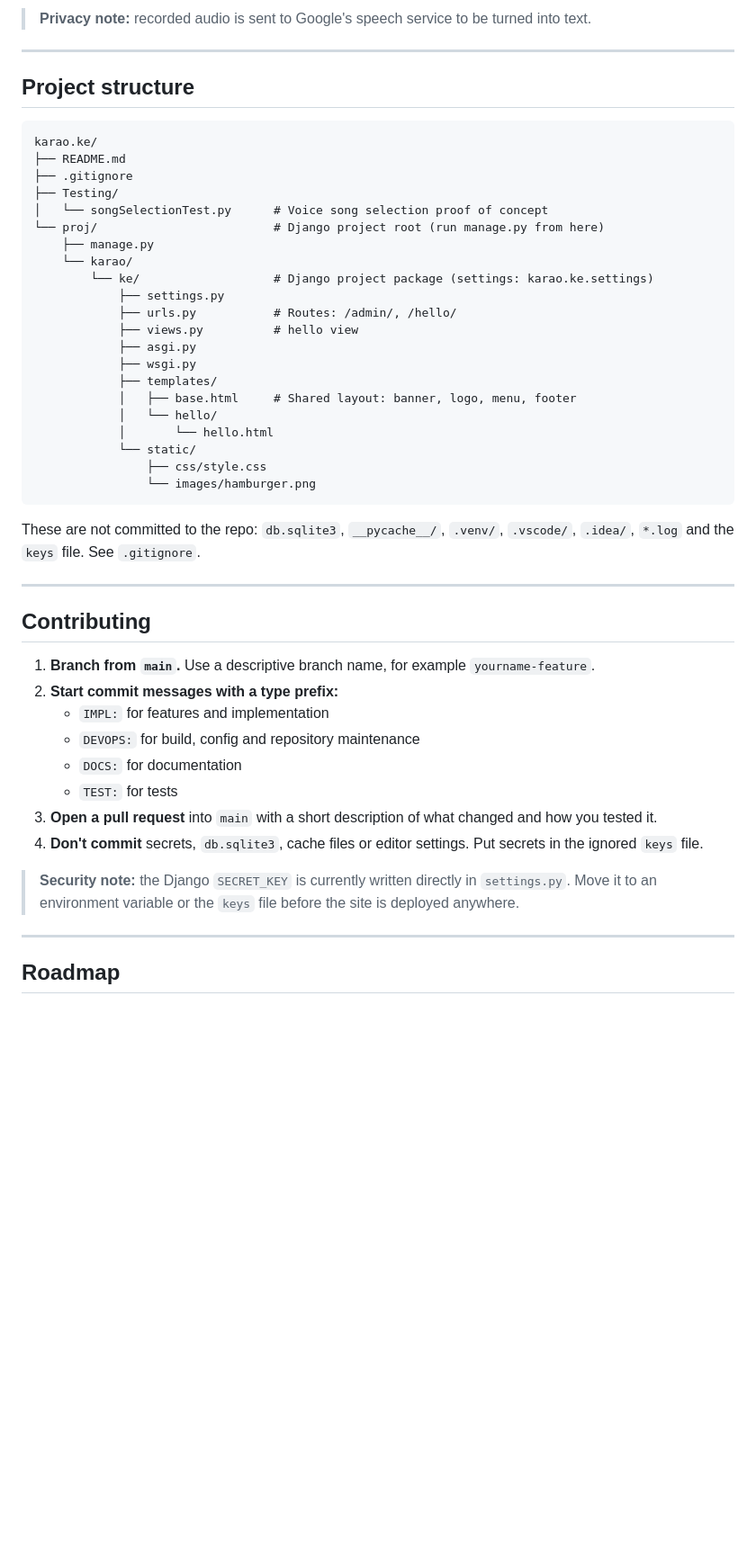
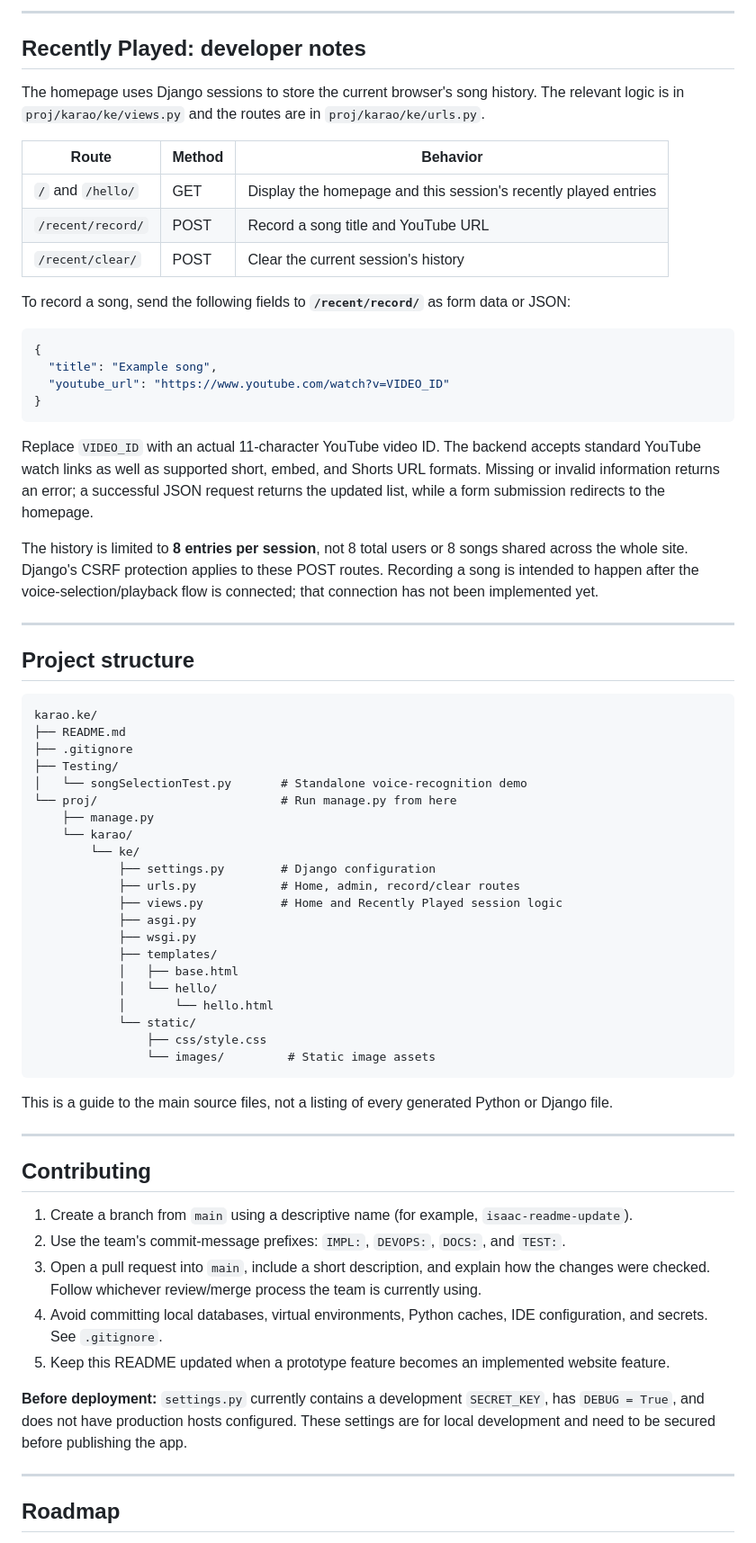
Before and after one commit to brewInstallMetroid/karao.ke, a Markdown page: README.md, the part around one of its changes. Shown at 90% size. GitHub-like rendering; blank space fills up the shorter version.

````diff
--- a/README.md
+++ b/README.md
@@ -149,50 +183,70 @@ Songs it knows: **"Pump Up the Jam"** and **"Doctor Worm"**.
 
-> **Privacy note:** recorded audio is sent to Google's speech service to be turned into text.
+---
+
+## Recently Played: developer notes
+
+The homepage uses Django sessions to store the current browser's song history. The relevant logic is in `proj/karao/ke/views.py` and the routes are in `proj/karao/ke/urls.py`.
+
+| Route | Method | Behavior |
+| --- | --- | --- |
+| `/` and `/hello/` | GET | Display the homepage and this session's recently played entries |
+| `/recent/record/` | POST | Record a song title and YouTube URL |
+| `/recent/clear/` | POST | Clear the current session's history |
+
+To record a song, send the following fields to **`/recent/record/`** as form data or JSON:
+
+```json
+{
+  "title": "Example song",
+  "youtube_url": "https://www.youtube.com/watch?v=VIDEO_ID"
+}
+```
+
+Replace `VIDEO_ID` with an actual 11-character YouTube video ID. The backend accepts standard YouTube watch links as well as supported short, embed, and Shorts URL formats. Missing or invalid information returns an error; a successful JSON request returns the updated list, while a form submission redirects to the homepage.
+
+The history is limited to **8 entries per session**, not 8 total users or 8 songs shared across the whole site. Django's CSRF protection applies to these POST routes. Recording a song is intended to happen after the voice-selection/playback flow is connected; that connection has not been implemented yet.
 
 ---
 
 ## Project structure
 
-```
+```text
 karao.ke/
 ├── README.md
 ├── .gitignore
 ├── Testing/
-│   └── songSelectionTest.py      # Voice song selection proof of concept
-└── proj/                         # Django project root (run manage.py from here)
+│   └── songSelectionTest.py       # Standalone voice-recognition demo
+└── proj/                          # Run manage.py from here
     ├── manage.py
     └── karao/
-        └── ke/                   # Django project package (settings: karao.ke.settings)
-            ├── settings.py
-            ├── urls.py           # Routes: /admin/, /hello/
-            ├── views.py          # hello view
+        └── ke/
+            ├── settings.py        # Django configuration
+            ├── urls.py            # Home, admin, record/clear routes
+            ├── views.py           # Home and Recently Played session logic
             ├── asgi.py
             ├── wsgi.py
             ├── templates/
-            │   ├── base.html     # Shared layout: banner, logo, menu, footer
+            │   ├── base.html
             │   └── hello/
             │       └── hello.html
             └── static/
                 ├── css/style.css
-                └── images/hamburger.png
+                └── images/         # Static image assets
 ```
 
-These are not committed to the repo: `db.sqlite3`, `__pycache__/`, `.venv/`, `.vscode/`, `.idea/`, `*.log` and the `keys` file. See `.gitignore`.
+This is a guide to the main source files, not a listing of every generated Python or Django file.
 
 ---
 
 ## Contributing
 
-1. **Branch from `main`.** Use a descriptive branch name, for example `yourname-feature`.
-2. **Start commit messages with a type prefix:**
-   - `IMPL:` for features and implementation
-   - `DEVOPS:` for build, config and repository maintenance
-   - `DOCS:` for documentation
-   - `TEST:` for tests
-3. **Open a pull request** into `main` with a short description of what changed and how you tested it.
-4. **Don't commit** secrets, `db.sqlite3`, cache files or editor settings. Put secrets in the ignored `keys` file.
+1. Create a branch from `main` using a descriptive name (for example, `isaac-readme-update`).
+2. Use the team's commit-message prefixes: `IMPL:`, `DEVOPS:`, `DOCS:`, and `TEST:`.
+3. Open a pull request into `main`, include a short description, and explain how the changes were checked. Follow whichever review/merge process the team is currently using.
+4. Avoid committing local databases, virtual environments, Python caches, IDE configuration, and secrets. See `.gitignore`.
+5. Keep this README updated when a prototype feature becomes an implemented website feature.
 
-> **Security note:** the Django `SECRET_KEY` is currently written directly in `settings.py`. Move it to an environment variable or the `keys` file before the site is deployed anywhere.
+**Before deployment:** `settings.py` currently contains a development `SECRET_KEY`, has `DEBUG = True`, and does not have production hosts configured. These settings are for local development and need to be secured before publishing the app.
 
 ---
 
````
Also changed, not shown: other parts of README.md (+131 -98 lines).
